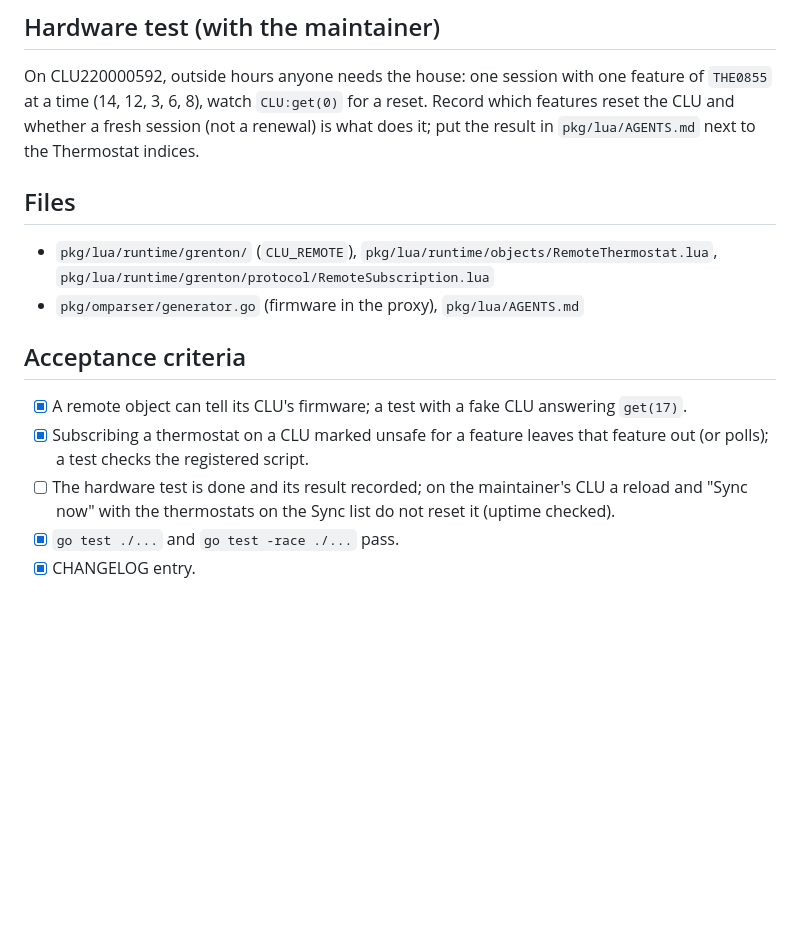
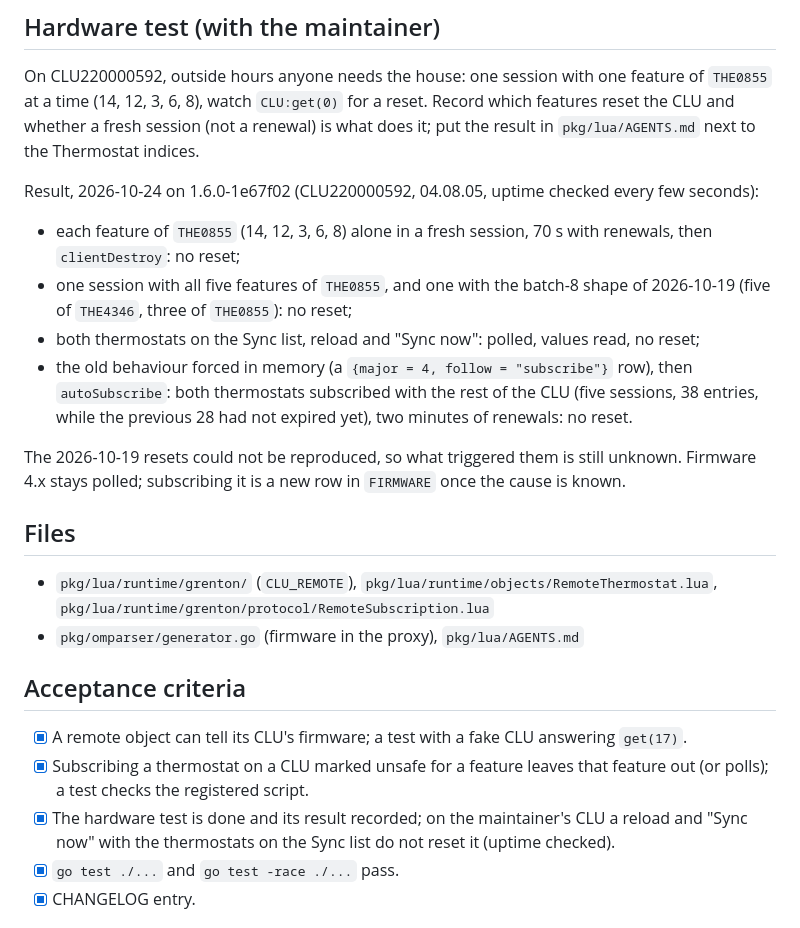
Before and after one commit to Domktorymysli/vclu, a Markdown page: dev/tickets/0067-object-version-per-clu.md, the part around the change. GitHub-like rendering; blank space fills up the shorter version.

Commit message:
Tickets: #67 hardware test on CLU220000592: no reset, 4.x stays polled
Co-Authored-By: Claude Opus 5.5 <noreply@anthropic.com>

```diff
--- a/dev/tickets/0067-object-version-per-clu.md
+++ b/dev/tickets/0067-object-version-per-clu.md
@@ -65,6 +65,19 @@ On CLU220000592, outside hours anyone needs the house: one session with one feat
 the CLU and whether a fresh session (not a renewal) is what does it; put the result in
 `pkg/lua/AGENTS.md` next to the Thermostat indices.
 
+Result, 2026-10-24 on 1.6.0-1e67f02 (CLU220000592, 04.08.05, uptime checked every few seconds):
+- each feature of `THE0855` (14, 12, 3, 6, 8) alone in a fresh session, 70 s with renewals, then
+  `clientDestroy`: no reset;
+- one session with all five features of `THE0855`, and one with the batch-8 shape of 2026-10-19
+  (five of `THE4346`, three of `THE0855`): no reset;
+- both thermostats on the Sync list, reload and "Sync now": polled, values read, no reset;
+- the old behaviour forced in memory (a `{major = 4, follow = "subscribe"}` row), then `autoSubscribe`:
+  both thermostats subscribed with the rest of the CLU (five sessions, 38 entries, while the
+  previous 28 had not expired yet), two minutes of renewals: no reset.
+
+The 2026-10-19 resets could not be reproduced, so what triggered them is still unknown. Firmware
+4.x stays polled; subscribing it is a new row in `FIRMWARE` once the cause is known.
+
 ## Files
 - `pkg/lua/runtime/grenton/` (`CLU_REMOTE`), `pkg/lua/runtime/objects/RemoteThermostat.lua`,
   `pkg/lua/runtime/grenton/protocol/RemoteSubscription.lua`
@@ -73,7 +86,7 @@ the CLU and whether a fresh session (not a renewal) is what does it; put the res
 ## Acceptance criteria
 - [x] A remote object can tell its CLU's firmware; a test with a fake CLU answering `get(17)`.
 - [x] Subscribing a thermostat on a CLU marked unsafe for a feature leaves that feature out (or polls); a test checks the registered script.
-- [ ] The hardware test is done and its result recorded; on the maintainer's CLU a reload and "Sync now" with the thermostats on the Sync list do not reset it (uptime checked).
+- [x] The hardware test is done and its result recorded; on the maintainer's CLU a reload and "Sync now" with the thermostats on the Sync list do not reset it (uptime checked).
 - [x] `go test ./...` and `go test -race ./...` pass.
 - [x] CHANGELOG entry.
 
```
Also changed, not shown: pkg/lua/AGENTS.md (+4 -1 lines).
